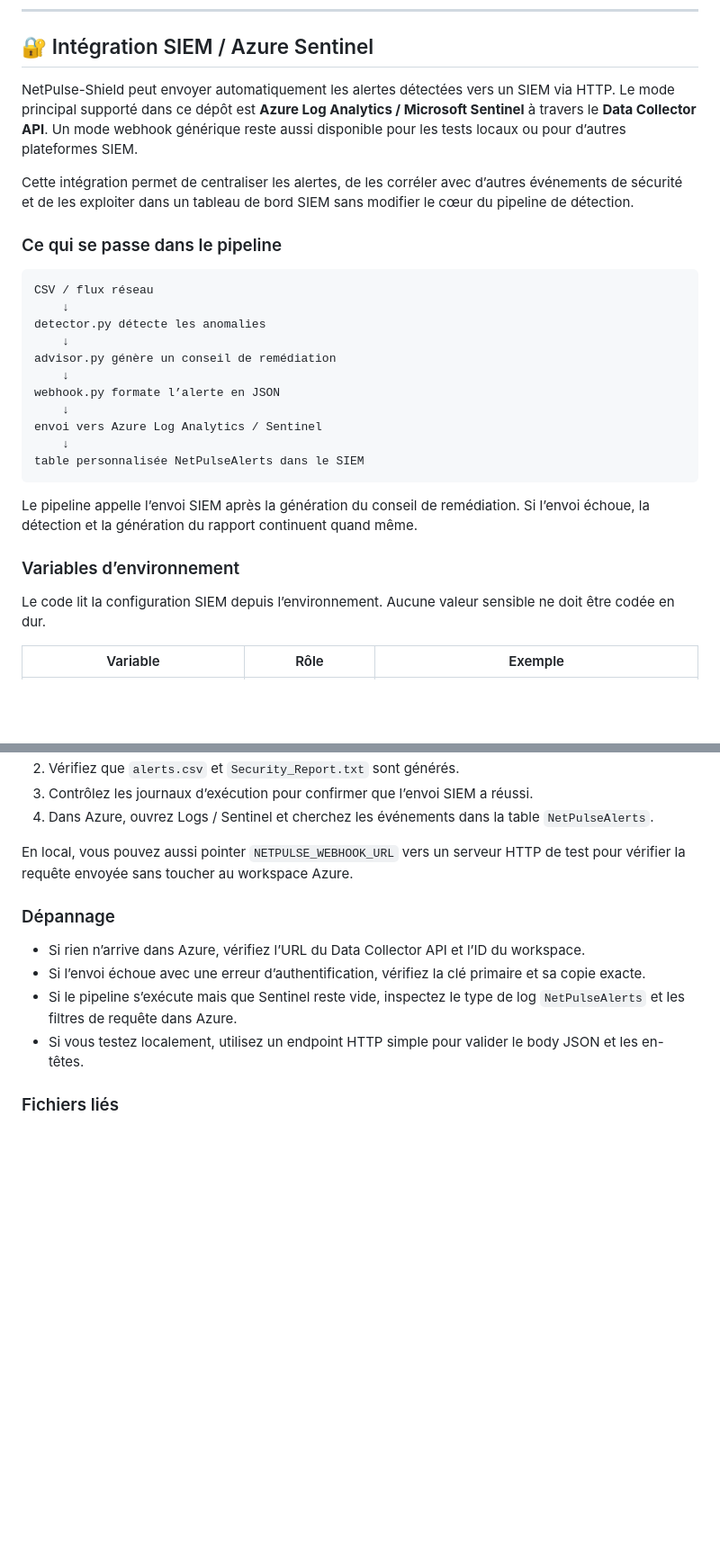
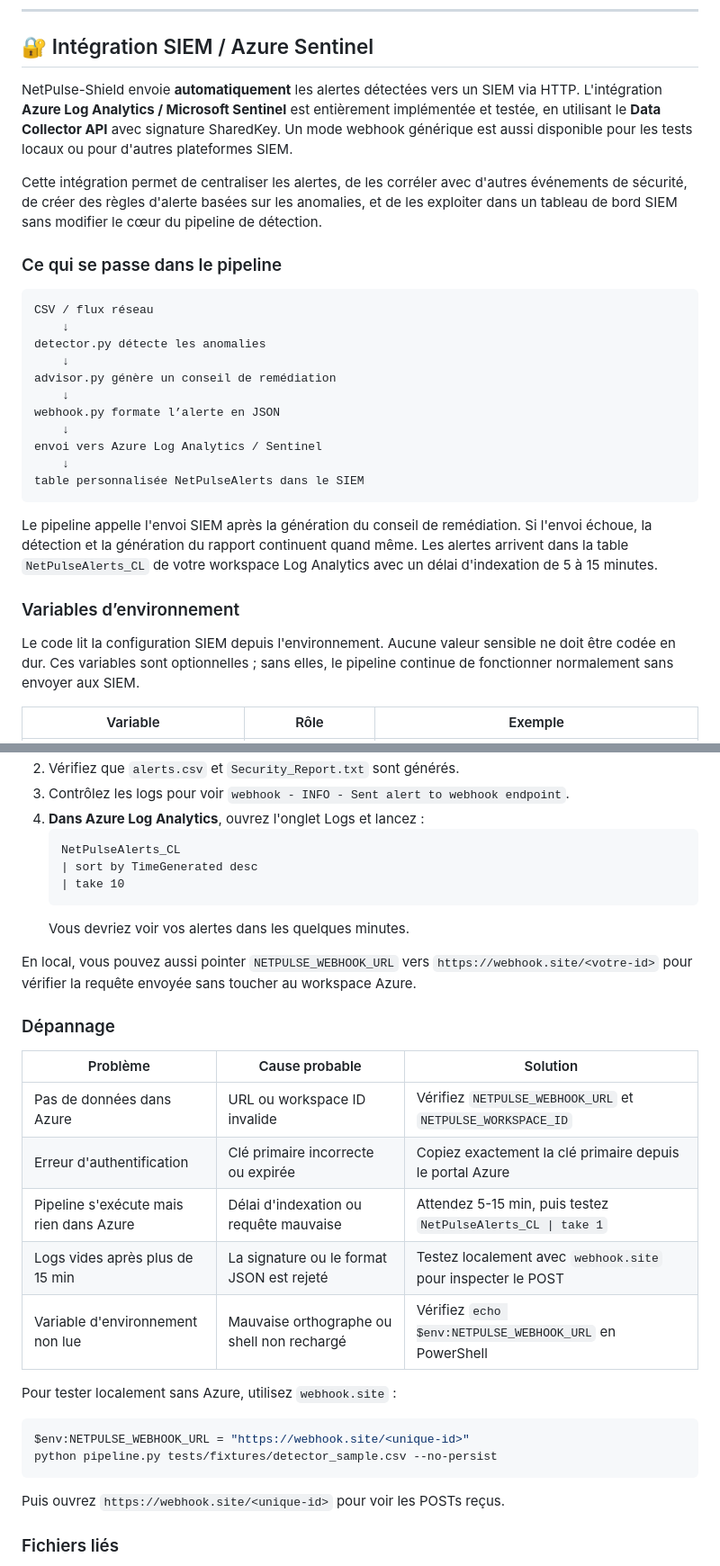
Before and after one commit to meriembarhi/NetPulse-Shield, a Markdown page: README.md, 2 parts joined by grey strips. Shown at 90% size. Rendered like a GitHub page; blank space fills up the shorter version.

````diff
--- a/README.md
+++ b/README.md
@@ -70,9 +69,9 @@ Prérequis : Ollama installé + modèle llama3 (ou équivalent)
 
 ## 🔐 Intégration SIEM / Azure Sentinel
 
-NetPulse-Shield peut envoyer automatiquement les alertes détectées vers un SIEM via HTTP. Le mode principal supporté dans ce dépôt est **Azure Log Analytics / Microsoft Sentinel** à travers le **Data Collector API**. Un mode webhook générique reste aussi disponible pour les tests locaux ou pour d’autres plateformes SIEM.
+NetPulse-Shield envoie **automatiquement** les alertes détectées vers un SIEM via HTTP. L'intégration **Azure Log Analytics / Microsoft Sentinel** est entièrement implémentée et testée, en utilisant le **Data Collector API** avec signature SharedKey. Un mode webhook générique est aussi disponible pour les tests locaux ou pour d'autres plateformes SIEM.
 
-Cette intégration permet de centraliser les alertes, de les corréler avec d’autres événements de sécurité et de les exploiter dans un tableau de bord SIEM sans modifier le cœur du pipeline de détection.
+Cette intégration permet de centraliser les alertes, de les corréler avec d'autres événements de sécurité, de créer des règles d'alerte basées sur les anomalies, et de les exploiter dans un tableau de bord SIEM sans modifier le cœur du pipeline de détection.
 
 ### Ce qui se passe dans le pipeline
 
@@ -90,11 +89,11 @@ envoi vers Azure Log Analytics / Sentinel
 table personnalisée NetPulseAlerts dans le SIEM
 ```
 
-Le pipeline appelle l’envoi SIEM après la génération du conseil de remédiation. Si l’envoi échoue, la détection et la génération du rapport continuent quand même.
+Le pipeline appelle l'envoi SIEM après la génération du conseil de remédiation. Si l'envoi échoue, la détection et la génération du rapport continuent quand même. Les alertes arrivent dans la table `NetPulseAlerts_CL` de votre workspace Log Analytics avec un délai d'indexation de 5 à 15 minutes.
 
 ### Variables d’environnement
 
-Le code lit la configuration SIEM depuis l’environnement. Aucune valeur sensible ne doit être codée en dur.
+Le code lit la configuration SIEM depuis l'environnement. Aucune valeur sensible ne doit être codée en dur. Ces variables sont optionnelles ; sans elles, le pipeline continue de fonctionner normalement sans envoyer aux SIEM.
 
 | Variable | Rôle | Exemple |
 |----------|------|---------|
@@ -184,15 +199,31 @@ Pour valider rapidement la chaîne complète :
 2. Vérifiez que `alerts.csv` et `Security_Report.txt` sont générés.
-3. Contrôlez les journaux d’exécution pour confirmer que l’envoi SIEM a réussi.
-4. Dans Azure, ouvrez Logs / Sentinel et cherchez les événements dans la table `NetPulseAlerts`.
+3. Contrôlez les logs pour voir `webhook - INFO - Sent alert to webhook endpoint`.
+4. **Dans Azure Log Analytics**, ouvrez l'onglet Logs et lancez :
+   ```kusto
+   NetPulseAlerts_CL
+   | sort by TimeGenerated desc
+   | take 10
+   ```
+   Vous devriez voir vos alertes dans les quelques minutes.
 
-En local, vous pouvez aussi pointer `NETPULSE_WEBHOOK_URL` vers un serveur HTTP de test pour vérifier la requête envoyée sans toucher au workspace Azure.
+En local, vous pouvez aussi pointer `NETPULSE_WEBHOOK_URL` vers `https://webhook.site/<votre-id>` pour vérifier la requête envoyée sans toucher au workspace Azure.
 
 ### Dépannage
 
-- Si rien n’arrive dans Azure, vérifiez l’URL du Data Collector API et l’ID du workspace.
-- Si l’envoi échoue avec une erreur d’authentification, vérifiez la clé primaire et sa copie exacte.
-- Si le pipeline s’exécute mais que Sentinel reste vide, inspectez le type de log `NetPulseAlerts` et les filtres de requête dans Azure.
-- Si vous testez localement, utilisez un endpoint HTTP simple pour valider le body JSON et les en-têtes.
+| Problème | Cause probable | Solution |
+|----------|---------------|-----------|
+| Pas de données dans Azure | URL ou workspace ID invalide | Vérifiez `NETPULSE_WEBHOOK_URL` et `NETPULSE_WORKSPACE_ID` |
+| Erreur d'authentification | Clé primaire incorrecte ou expirée | Copiez exactement la clé primaire depuis le portal Azure |
+| Pipeline s'exécute mais rien dans Azure | Délai d'indexation ou requête mauvaise | Attendez 5-15 min, puis testez `NetPulseAlerts_CL \| take 1` |
+| Logs vides après plus de 15 min | La signature ou le format JSON est rejeté | Testez localement avec `webhook.site` pour inspecter le POST |
+| Variable d'environnement non lue | Mauvaise orthographe ou shell non rechargé | Vérifiez `echo $env:NETPULSE_WEBHOOK_URL` en PowerShell |
+
+Pour tester localement sans Azure, utilisez `webhook.site` :
+```powershell
+$env:NETPULSE_WEBHOOK_URL = "https://webhook.site/<unique-id>"
+python pipeline.py tests/fixtures/detector_sample.csv --no-persist
+```
+Puis ouvrez `https://webhook.site/<unique-id>` pour voir les POSTs reçus.
 
 ### Fichiers liés
 
````
Also changed, not shown: other parts of README.md (+30 -15 lines).
